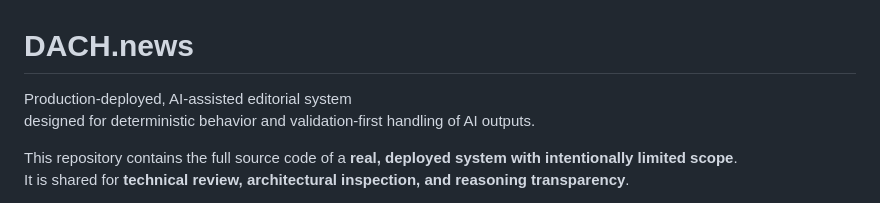
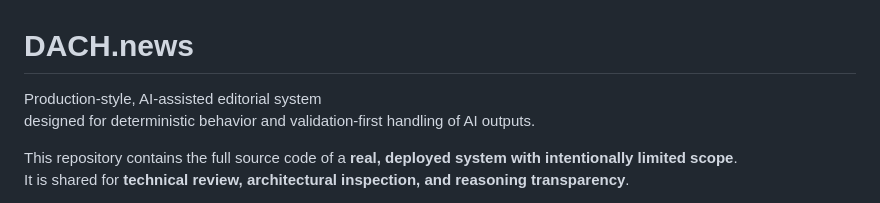
Before and after one commit to 0Badwa/DACHnews, a Markdown page: README.md, the part around the change. GitHub-like rendering.

```diff
--- a/README.md
+++ b/README.md
@@ -1,6 +1,6 @@
 # DACH.news
 
-Production-deployed, AI-assisted editorial system
+Production-style, AI-assisted editorial system
 designed for deterministic behavior and validation-first handling of AI outputs.
 
 This repository contains the full source code of a **real, deployed system with intentionally limited scope**.
```
